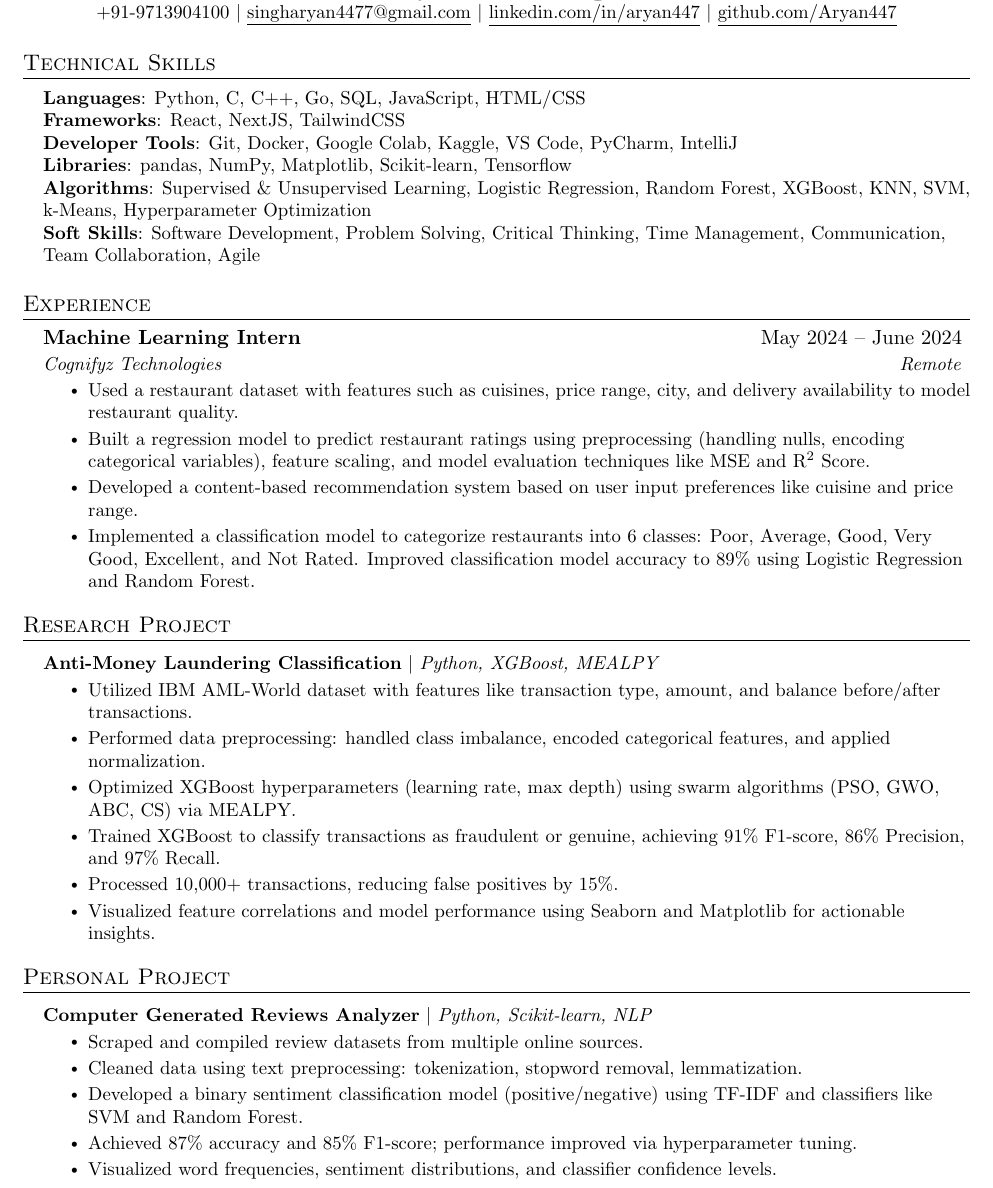
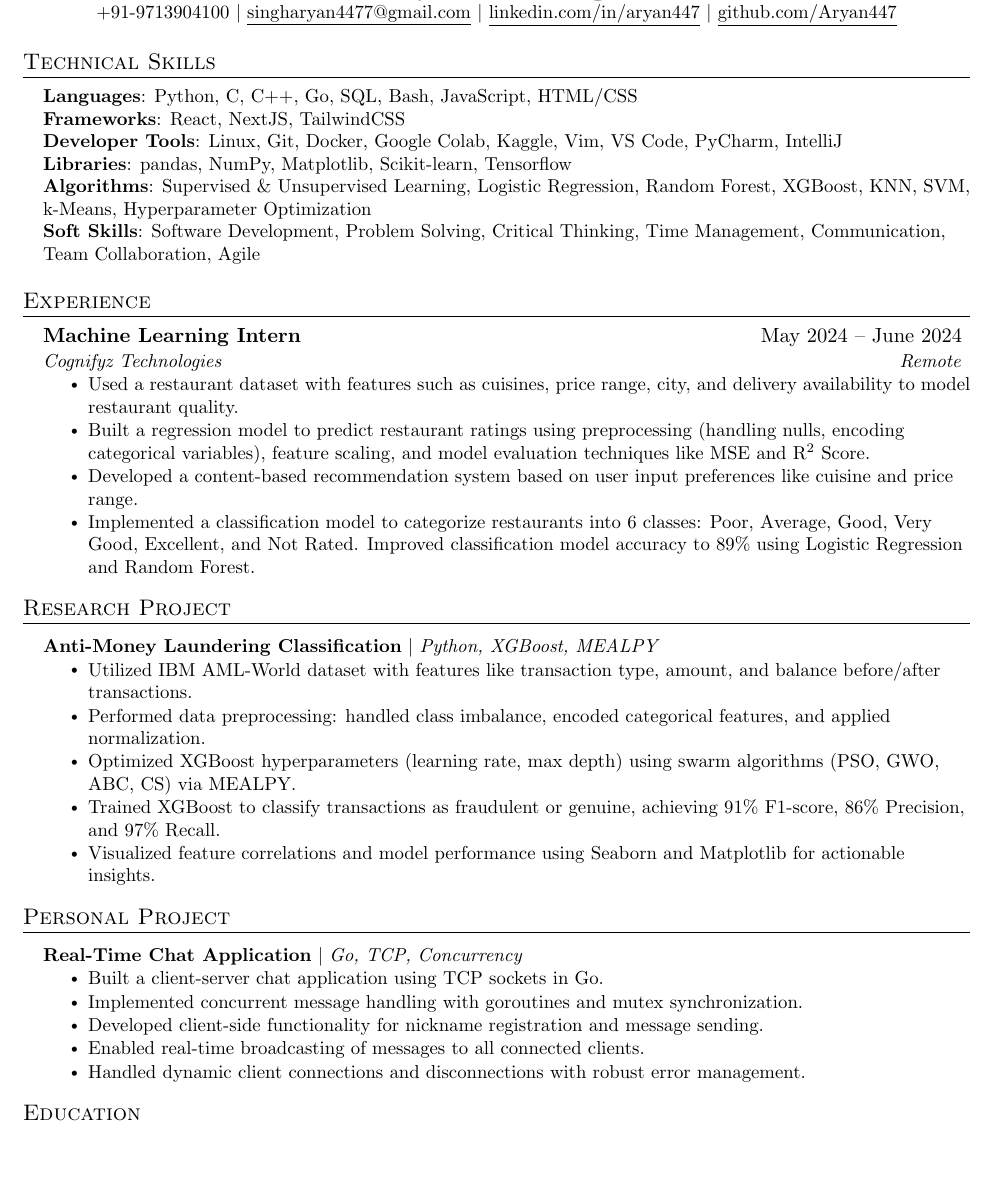
Before and after one commit to Aryan447/resume, a LaTeX document (main.tex): part of page 1 of 2 before the commit and part of the page after it, cut so that both start at the same text, the shorter picture padded with empty space. Compiled offline with pdfLaTeX.

Commit message:
added go chat client to personal projects

```diff
--- a/main.tex
+++ b/main.tex
@@ -123,9 +123,9 @@
 \section{Technical Skills}
  \begin{itemize}[leftmargin=0.15in, label={}]
     \small{\item{
-     \textbf{Languages}{: Python, C, C++, Go, SQL, JavaScript, HTML/CSS} \\
+     \textbf{Languages}{: Python, C, C++, Go, SQL, Bash, JavaScript, HTML/CSS} \\
      \textbf{Frameworks}{: React, NextJS, TailwindCSS} \\
-     \textbf{Developer Tools}{: Git, Docker, Google Colab, Kaggle, VS Code, PyCharm, IntelliJ} \\
+     \textbf{Developer Tools}{: Linux, Git, Docker, Google Colab, Kaggle, Vim, VS Code, PyCharm, IntelliJ} \\
      \textbf{Libraries}{: pandas, NumPy, Matplotlib, Scikit-learn, Tensorflow}
     } \\
     \textbf{Algorithms}{: Supervised \& Unsupervised Learning, Logistic Regression, Random Forest, XGBoost, KNN, SVM, k-Means, Hyperparameter Optimization} \\
@@ -190,25 +190,23 @@
       \resumeItem{Performed data preprocessing: handled class imbalance, encoded categorical features, and applied normalization.}
       \resumeItem{Optimized XGBoost hyperparameters (learning rate, max depth) using swarm algorithms (PSO, GWO, ABC, CS) via MEALPY.}
       \resumeItem{Trained XGBoost to classify transactions as fraudulent or genuine, achieving 91\% F1-score, 86\% Precision, and 97\% Recall.}
-      \resumeItem{Processed 10,000+ transactions, reducing false positives by 15\%.}
       \resumeItem{Visualized feature correlations and model performance using Seaborn and Matplotlib for actionable insights.}
     \resumeItemListEnd
 \resumeSubHeadingListEnd
 
 %-----------PROJECTS-----------
 \section{Personal Project}
-
-  \resumeSubHeadingListStart
-    \resumeProjectHeading
-      {\textbf{Computer Generated Reviews Analyzer} $|$ \emph{Python, Scikit-learn, NLP}}{}
-      \resumeItemListStart
-        \resumeItem{Scraped and compiled review datasets from multiple online sources.}
-        \resumeItem{Cleaned data using text preprocessing: tokenization, stopword removal, lemmatization.}
-        \resumeItem{Developed a binary sentiment classification model (positive/negative) using TF-IDF and classifiers like SVM and Random Forest.}
-        \resumeItem{Achieved 87\% accuracy and 85\% F1-score; performance improved via hyperparameter tuning.}
-        \resumeItem{Visualized word frequencies, sentiment distributions, and classifier confidence levels.}
-      \resumeItemListEnd
-  \resumeSubHeadingListEnd
+\resumeSubHeadingListStart
+  \resumeProjectHeading
+    {\textbf{Real-Time Chat Application} $|$ \emph{Go, TCP, Concurrency}}{}
+    \resumeItemListStart
+      \resumeItem{Built a client-server chat application using TCP sockets in Go.}
+      \resumeItem{Implemented concurrent message handling with goroutines and mutex synchronization.}
+      \resumeItem{Developed client-side functionality for nickname registration and message sending.}
+      \resumeItem{Enabled real-time broadcasting of messages to all connected clients.}
+      \resumeItem{Handled dynamic client connections and disconnections with robust error management.}
+    \resumeItemListEnd
+\resumeSubHeadingListEnd
 
 %-----------EDUCATION-----------
 \section{Education}
```
Also changed, not shown: Aryan_ResumeML.pdf.
